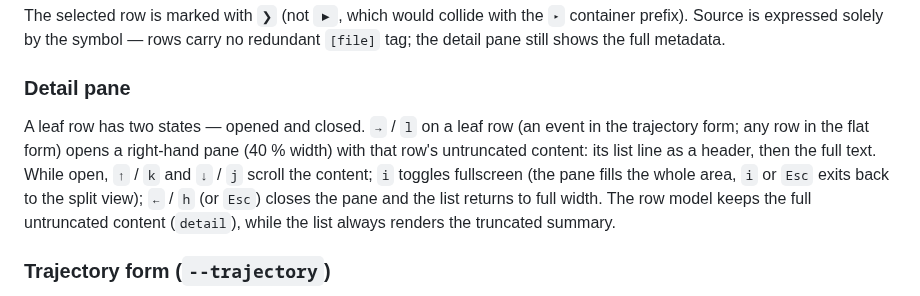
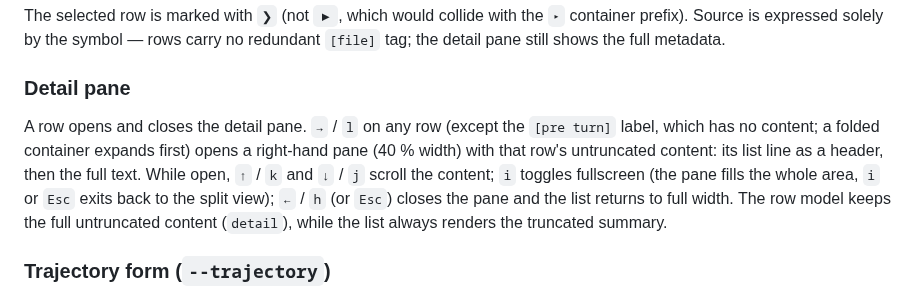
Before and after one commit to ambery-ai/ambery, a Markdown page: docs/tools.md, the part around the change. GitHub-like rendering.

```diff
--- a/docs/tools.md
+++ b/docs/tools.md
@@ -67,7 +67,7 @@ The selected row is marked with `❯` (not `▶`, which would collide with the `
 
 ### Detail pane
 
-A leaf row has two states — opened and closed. `→` / `l` on a leaf row (an event in the trajectory form; any row in the flat form) opens a right-hand pane (40 % width) with that row's untruncated content: its list line as a header, then the full text. While open, `↑` / `k` and `↓` / `j` scroll the content; `i` toggles fullscreen (the pane fills the whole area, `i` or `Esc` exits back to the split view); `←` / `h` (or `Esc`) closes the pane and the list returns to full width. The row model keeps the full untruncated content (`detail`), while the list always renders the truncated summary.
+A row opens and closes the detail pane. `→` / `l` on any row (except the `[pre turn]` label, which has no content; a folded container expands first) opens a right-hand pane (40 % width) with that row's untruncated content: its list line as a header, then the full text. While open, `↑` / `k` and `↓` / `j` scroll the content; `i` toggles fullscreen (the pane fills the whole area, `i` or `Esc` exits back to the split view); `←` / `h` (or `Esc`) closes the pane and the list returns to full width. The row model keeps the full untruncated content (`detail`), while the list always renders the truncated summary.
 
 ### Trajectory form (`--trajectory`)
 
```
Also changed, not shown: docs/tools.zh.md (+1 -1 lines).
